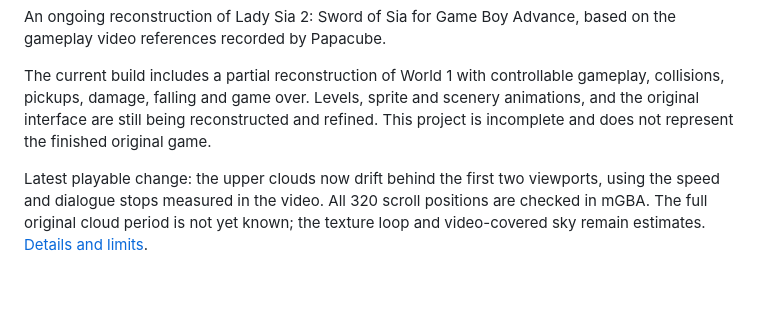
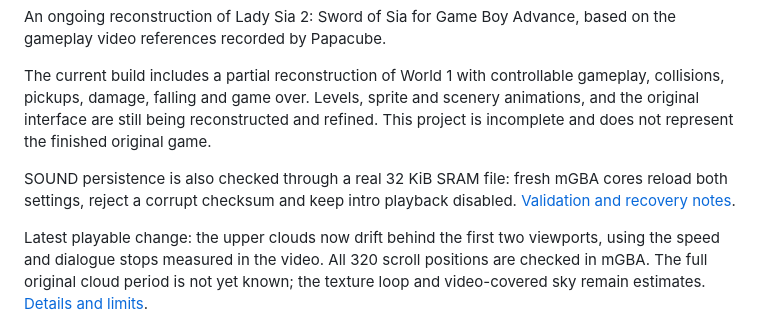
Before and after one commit to Dynamon91/Sia-2-sword-of-sia-reconstruct-, a Markdown page: README.md, the part around the change. Drawn GitHub-style; blank space fills up the shorter version.

Commit message:
Verify SOUND persistence across SRAM file reloads and preserve recovery workflow

```diff
--- a/README.md
+++ b/README.md
@@ -16,6 +16,8 @@ An ongoing reconstruction of Lady Sia 2: Sword of Sia for Game Boy Advance, base
 
 The current build includes a partial reconstruction of World 1 with controllable gameplay, collisions, pickups, damage, falling and game over. Levels, sprite and scenery animations, and the original interface are still being reconstructed and refined. This project is incomplete and does not represent the finished original game.
 
+SOUND persistence is also checked through a real 32 KiB SRAM file: fresh mGBA cores reload both settings, reject a corrupt checksum and keep intro playback disabled. [Validation and recovery notes](references/SAVE_RELOAD_STATUS.md).
+
 Latest playable change: the upper clouds now drift behind the first two viewports, using the speed and dialogue stops measured in the video. All 320 scroll positions are checked in mGBA. The full original cloud period is not yet known; the texture loop and video-covered sky remain estimates. [Details and limits](references/SCENERY_STATUS.md).
 
 ![Animated upper sky recorded from the native ROM](previews/scenery_gameplay.gif)
```
Also changed, not shown: AGENTS.md (added, +9 -0 lines), references/SAVE_RELOAD_STATUS.md (added, +23 -0 lines), previews/options_disk_reload.png (added), 5 other files.
